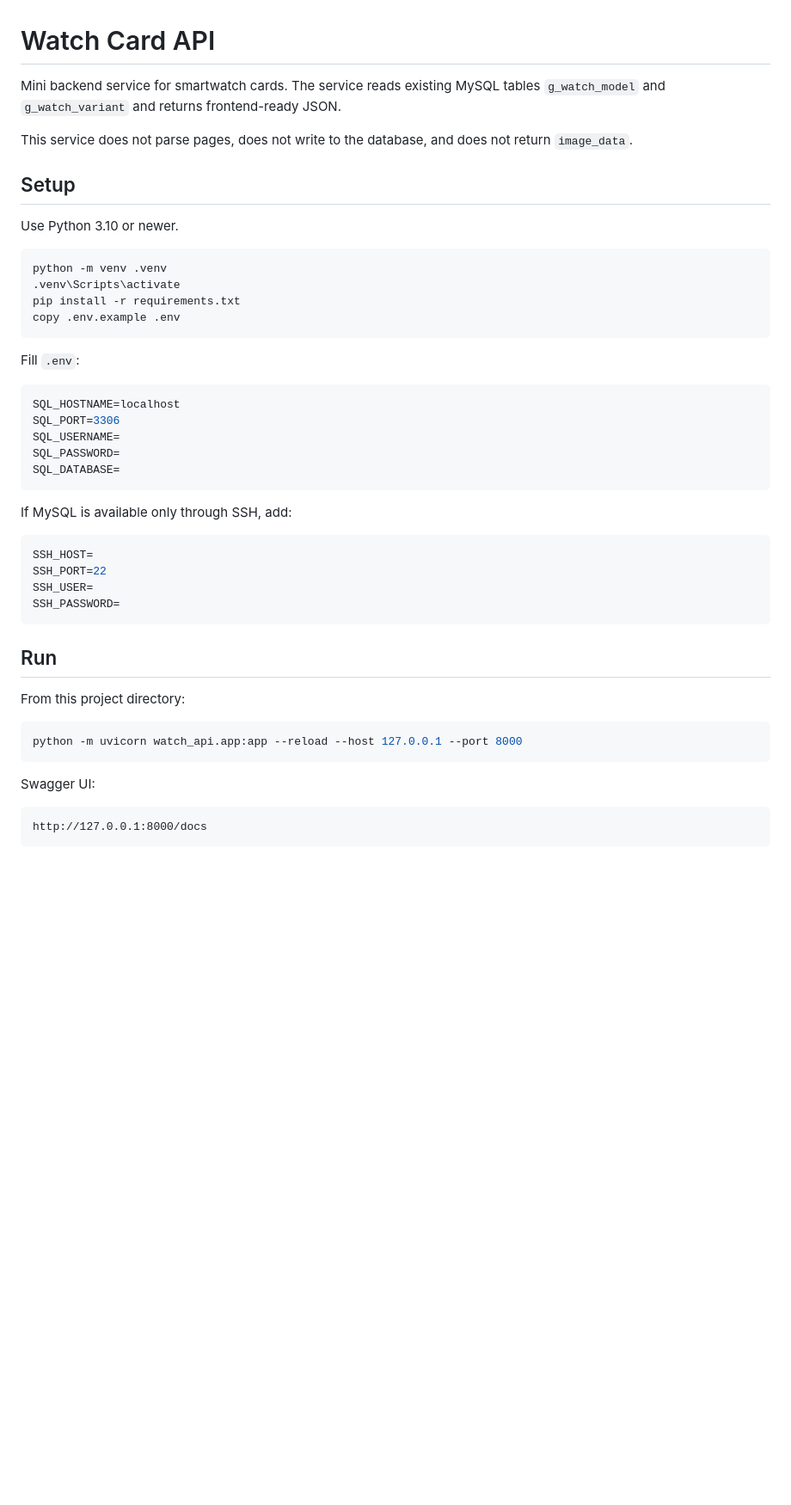
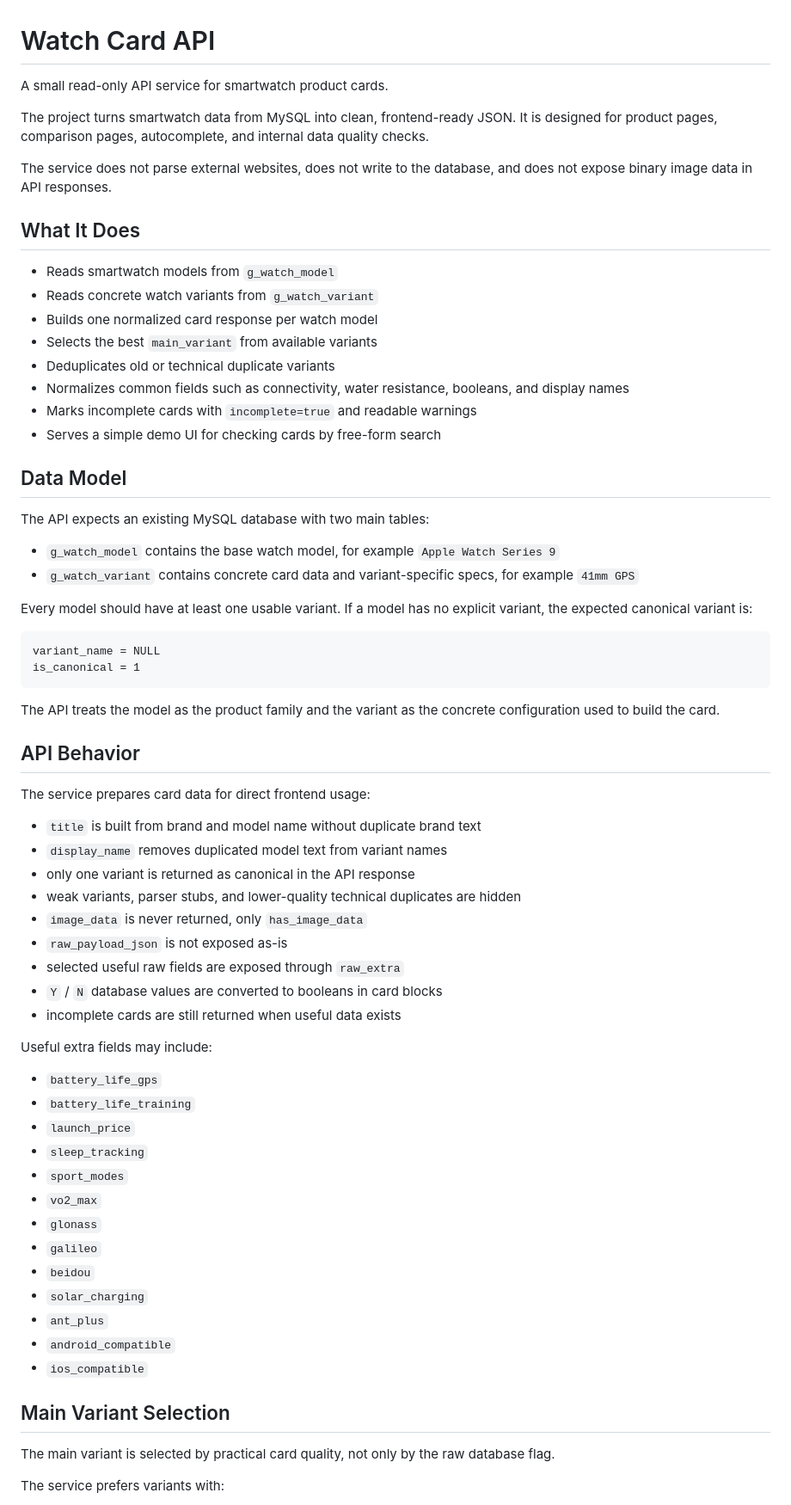
Before and after one commit to xandreiev-dev/watch_api, a Markdown page: README.md, the part around one of its changes. Shown at 86% size. Drawn GitHub-style; blank space fills up the shorter version.

Commit message:
Polish project README

````diff
--- a/README.md
+++ b/README.md
@@ -1,52 +1,77 @@
 # Watch Card API
 
-Mini backend service for smartwatch cards. The service reads existing MySQL tables
-`g_watch_model` and `g_watch_variant` and returns frontend-ready JSON.
+A small read-only API service for smartwatch product cards.
 
-This service does not parse pages, does not write to the database, and does not
-return `image_data`.
+The project turns smartwatch data from MySQL into clean, frontend-ready JSON. It
+is designed for product pages, comparison pages, autocomplete, and internal data
+quality checks.
 
-## Setup
+The service does not parse external websites, does not write to the database, and
+does not expose binary image data in API responses.
 
-Use Python 3.10 or newer.
+## What It Does
 
-```bash
-python -m venv .venv
-.venv\Scripts\activate
-pip install -r requirements.txt
-copy .env.example .env
+- Reads smartwatch models from `g_watch_model`
+- Reads concrete watch variants from `g_watch_variant`
+- Builds one normalized card response per watch model
+- Selects the best `main_variant` from available variants
+- Deduplicates old or technical duplicate variants
+- Normalizes common fields such as connectivity, water resistance, booleans, and display names
+- Marks incomplete cards with `incomplete=true` and readable warnings
+- Serves a simple demo UI for checking cards by free-form search
+
+## Data Model
+
+The API expects an existing MySQL database with two main tables:
+
+- `g_watch_model` contains the base watch model, for example `Apple Watch Series 9`
+- `g_watch_variant` contains concrete card data and variant-specific specs, for example `41mm GPS`
+
+Every model should have at least one usable variant. If a model has no explicit
+variant, the expected canonical variant is:
+
+```text
+variant_name = NULL
+is_canonical = 1
 ```
 
-Fill `.env`:
+The API treats the model as the product family and the variant as the concrete
+configuration used to build the card.
 
-```env
-SQL_HOSTNAME=localhost
-SQL_PORT=3306
-SQL_USERNAME=
-SQL_PASSWORD=
-SQL_DATABASE=
-```
+## API Behavior
 
-If MySQL is available only through SSH, add:
+The service prepares card data for direct frontend usage:
 
-```env
-SSH_HOST=
-SSH_PORT=22
-SSH_USER=
-SSH_PASSWORD=
-```
+- `title` is built from brand and model name without duplicate brand text
+- `display_name` removes duplicated model text from variant names
+- only one variant is returned as canonical in the API response
+- weak variants, parser stubs, and lower-quality technical duplicates are hidden
+- `image_data` is never returned, only `has_image_data`
+- `raw_payload_json` is not exposed as-is
+- selected useful raw fields are exposed through `raw_extra`
+- `Y` / `N` database values are converted to booleans in card blocks
+- incomplete cards are still returned when useful data exists
 
-## Run
+Useful extra fields may include:
 
-From this project directory:
+- `battery_life_gps`
+- `battery_life_training`
+- `launch_price`
+- `sleep_tracking`
+- `sport_modes`
+- `vo2_max`
+- `glonass`
+- `galileo`
+- `beidou`
+- `solar_charging`
+- `ant_plus`
+- `android_compatible`
+- `ios_compatible`
 
-```bash
-python -m uvicorn watch_api.app:app --reload --host 127.0.0.1 --port 8000
-```
+## Main Variant Selection
 
-Swagger UI:
+The main variant is selected by practical card quality, not only by the raw
+database flag.
 
-```text
-http://127.0.0.1:8000/docs
-```
+The service prefers variants with:
 
````
Also changed, not shown: other parts of README.md (+239 -77 lines).
